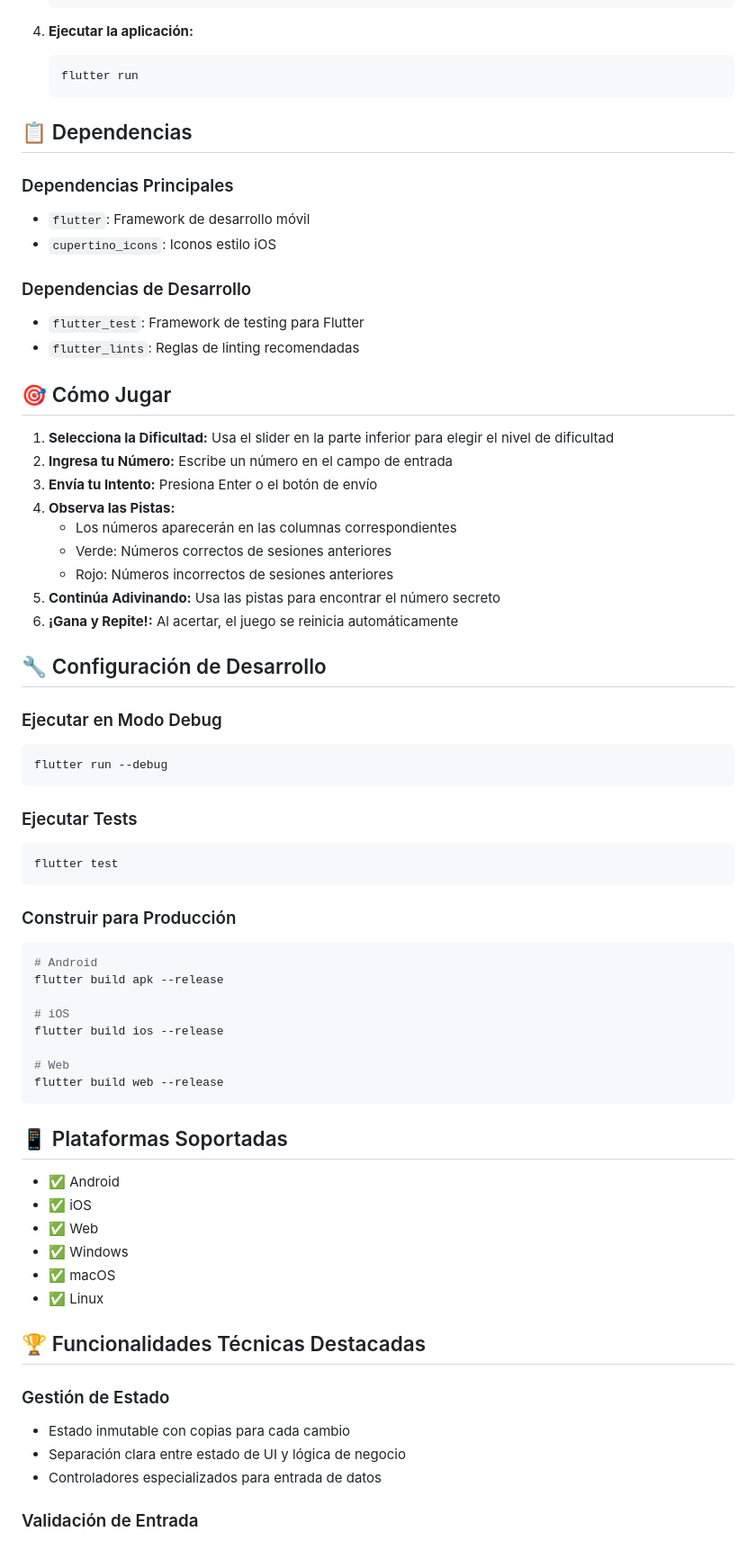
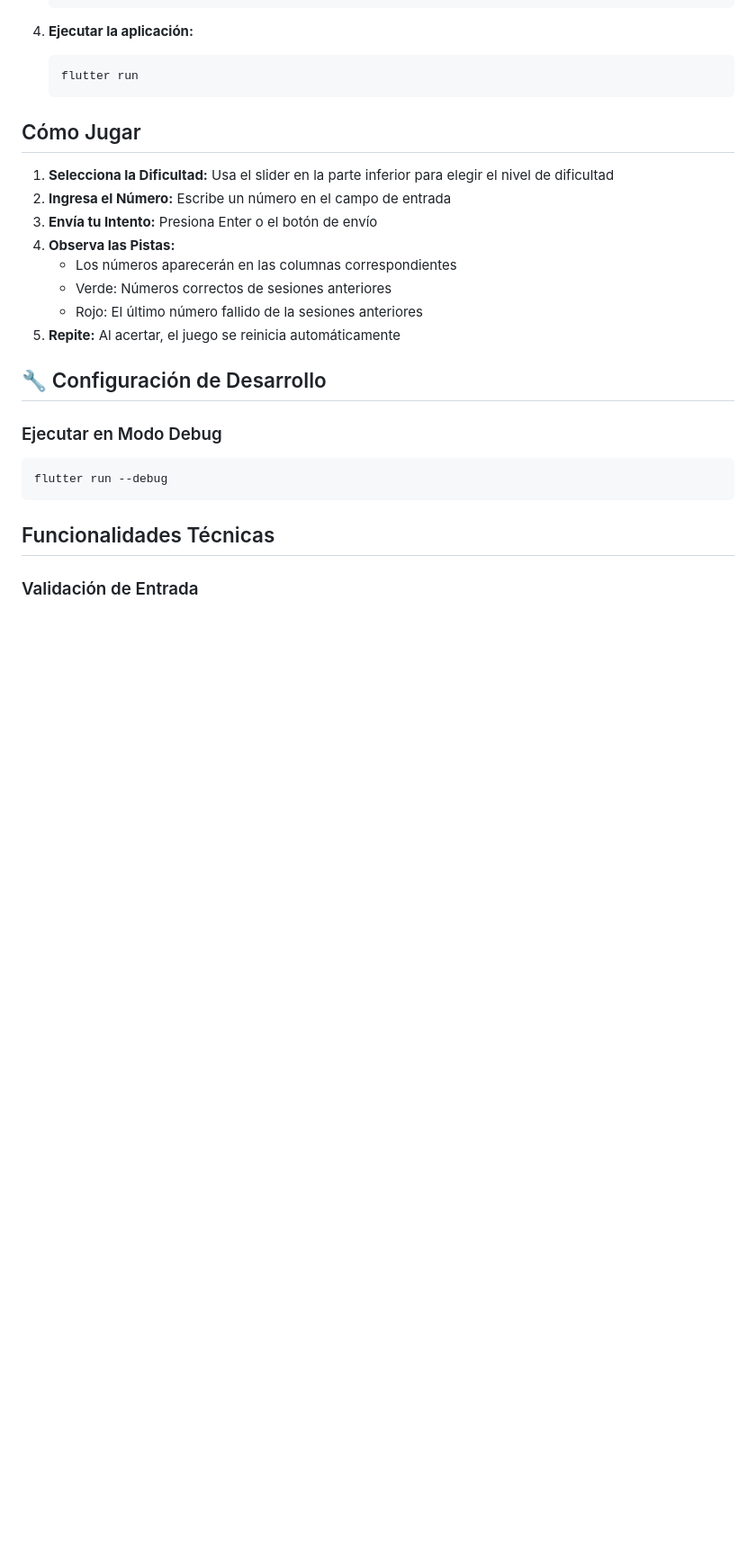
Before and after one commit to Gizmo-p/AdivinaElNumero-Desafio, a Markdown page: README.md, the part around the change printed below. Shown: that part at 90% size. Rendered like a GitHub page; blank space fills up the shorter version.

````diff
--- a/README.md
+++ b/README.md
@@ -87,27 +88,17 @@ lib/
    flutter run
    ```
 
-## 📋 Dependencias
 
-### Dependencias Principales
-- `flutter`: Framework de desarrollo móvil
-- `cupertino_icons`: Iconos estilo iOS
-
-### Dependencias de Desarrollo
-- `flutter_test`: Framework de testing para Flutter
-- `flutter_lints`: Reglas de linting recomendadas
-
-## 🎯 Cómo Jugar
+##  Cómo Jugar
 
 1. **Selecciona la Dificultad:** Usa el slider en la parte inferior para elegir el nivel de dificultad
-2. **Ingresa tu Número:** Escribe un número en el campo de entrada
+2. **Ingresa el Número:** Escribe un número en el campo de entrada
 3. **Envía tu Intento:** Presiona Enter o el botón de envío
 4. **Observa las Pistas:**
    - Los números aparecerán en las columnas correspondientes
    - Verde: Números correctos de sesiones anteriores
-   - Rojo: Números incorrectos de sesiones anteriores
-5. **Continúa Adivinando:** Usa las pistas para encontrar el número secreto
-6. **¡Gana y Repite!:** Al acertar, el juego se reinicia automáticamente
+   - Rojo: El último número fallido de la sesiones anteriores
+6. **Repite:** Al acertar, el juego se reinicia automáticamente
 
 ## 🔧 Configuración de Desarrollo
 
@@ -115,39 +106,7 @@ lib/
 ```bash
 flutter run --debug
 ```
-
-### Ejecutar Tests
-```bash
-flutter test
-```
-
-### Construir para Producción
-```bash
-# Android
-flutter build apk --release
-
-# iOS
-flutter build ios --release
-
-# Web
-flutter build web --release
-```
-
-## 📱 Plataformas Soportadas
-
-- ✅ Android
-- ✅ iOS
-- ✅ Web
-- ✅ Windows
-- ✅ macOS
-- ✅ Linux
-
-## 🏆 Funcionalidades Técnicas Destacadas
-
-### Gestión de Estado
-- Estado inmutable con copias para cada cambio
-- Separación clara entre estado de UI y lógica de negocio
-- Controladores especializados para entrada de datos
+## Funcionalidades Técnicas
 
 ### Validación de Entrada
 - Validación en tiempo real
````
Also changed, not shown: other parts of README.md (+25 -68 lines).
